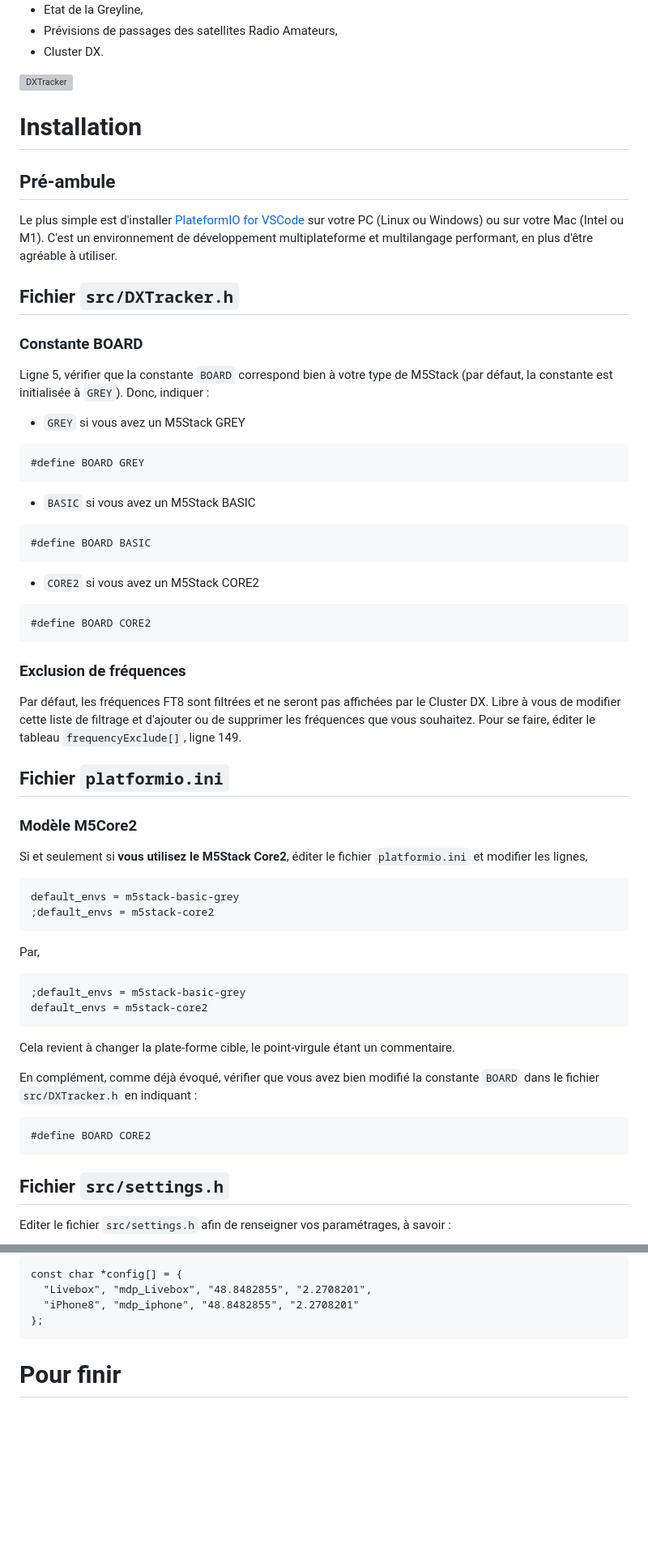
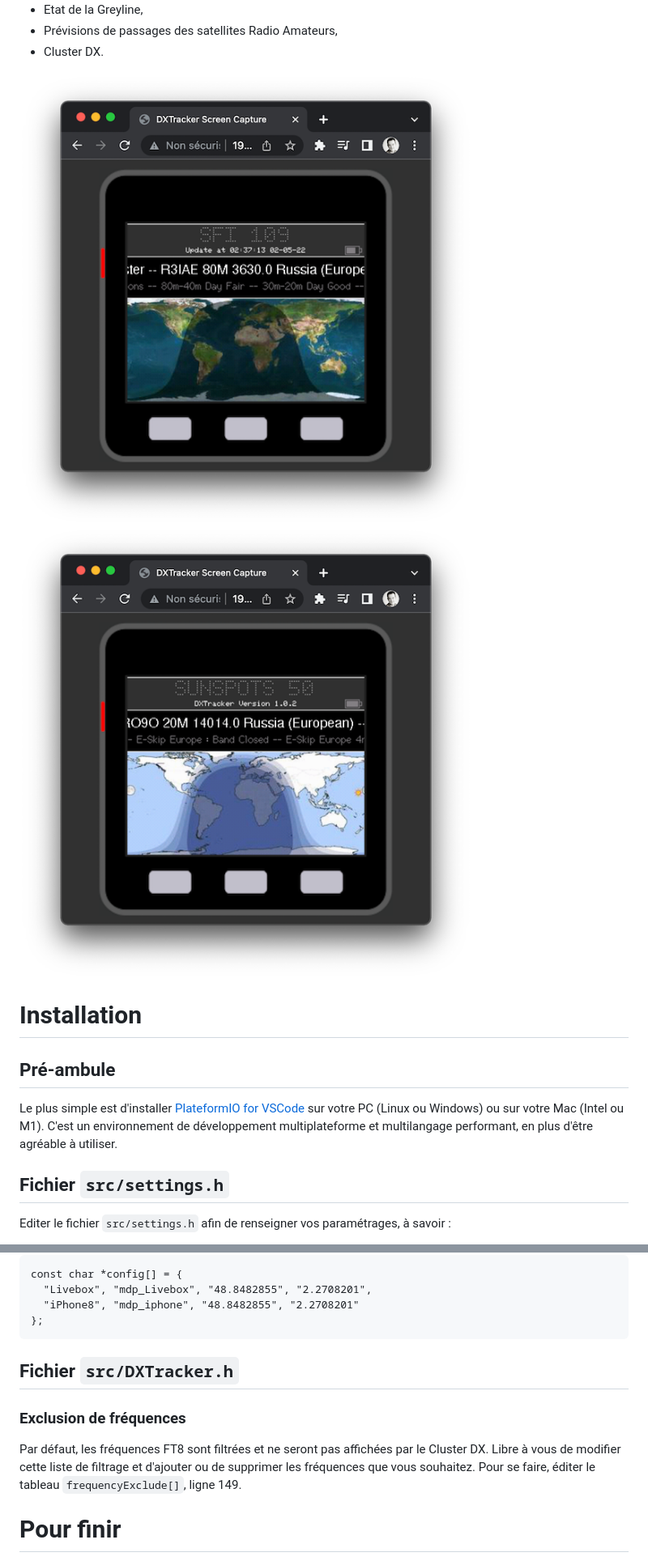
Before and after one commit to armel/DXTracker, a Markdown page: README.md, 2 parts joined by grey strips. Shown at 81% size. GitHub-like rendering; pictures changed too: img/Map_1.png (added), img/Map_2.png (added); blank space fills up the shorter version; grey boxes are pictures that could not be loaded.

Commit message:
Move to Unified

````diff
--- a/README.md
+++ b/README.md
@@ -34,67 +34,14 @@ Le projet DXTracker propose plusieurs fonctionnalités permettant de suivre l'ac
 - Prévisions de passages des satellites Radio Amateurs,
 - Cluster DX.
 
-![DXTracker](https://github.com/armel/DXTracker/blob/main/img/DXTracker.jpeg)
-
+![Map1](https://github.com/armel/DXTracker/blob/main/img/Map_1.png)
+![Map2](https://github.com/armel/DXTracker/blob/main/img/Map_2.png)
 
 # Installation
 
 ## Pré-ambule
 
 Le plus simple est d'installer [PlateformIO for VSCode](https://platformio.org/install/ide?install=vscode) sur votre PC (Linux ou Windows) ou sur votre Mac (Intel ou M1). C'est un environnement de développement multiplateforme et multilangage performant, en plus d'être agréable à utiliser.
-
-## Fichier `src/DXTracker.h`
-
-### Constante BOARD
-
-Ligne 5, vérifier que la constante `BOARD` correspond bien à votre type de M5Stack (par défaut, la constante est initialisée à `GREY`). Donc, indiquer :
-
-- `GREY` si vous avez un M5Stack GREY
-
-```
-#define BOARD GREY
-```
-
-- `BASIC` si vous avez un M5Stack BASIC
-
-```
-#define BOARD BASIC
-```
-
-- `CORE2` si vous avez un M5Stack CORE2
-
-```
-#define BOARD CORE2
-```
-### Exclusion de fréquences
-
-Par défaut, les fréquences FT8 sont filtrées et ne seront pas affichées par le Cluster DX. Libre à vous de modifier cette liste de filtrage et d'ajouter ou de supprimer les fréquences que vous souhaitez. Pour se faire, éditer le tableau `frequencyExclude[]`, ligne 149.
-
-## Fichier `platformio.ini`
-
-### Modèle M5Core2
-
-Si et seulement si __vous utilisez le M5Stack Core2__, éditer le fichier `platformio.ini` et modifier les lignes,
-
-```
-default_envs = m5stack-basic-grey
-;default_envs = m5stack-core2
-```
-
-Par,
-
-```
-;default_envs = m5stack-basic-grey
-default_envs = m5stack-core2
-```
-
-Cela revient à changer la plate-forme cible, le point-virgule étant un commentaire.
-
-En complément, comme déjà évoqué, vérifier que vous avez bien modifié la constante `BOARD` dans le fichier `src/DXTracker.h` en indiquant :
-
-```
-#define BOARD CORE2
-```
 
 ## Fichier `src/settings.h`
 
@@ -116,6 +63,12 @@ const char *config[] = {
   "iPhone8", "mdp_iphone", "48.8482855", "2.2708201"
 };
 ```
+
+## Fichier `src/DXTracker.h`
+
+### Exclusion de fréquences
+
+Par défaut, les fréquences FT8 sont filtrées et ne seront pas affichées par le Cluster DX. Libre à vous de modifier cette liste de filtrage et d'ajouter ou de supprimer les fréquences que vous souhaitez. Pour se faire, éditer le tableau `frequencyExclude[]`, ligne 149.
 
 # Pour finir
 Compiler et uploader le projet sur votre M5Stack. C'est terminé.
````
Also changed, not shown: 11 other files.
